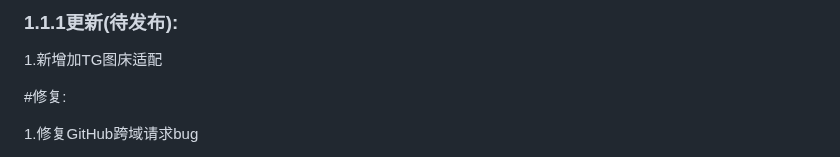
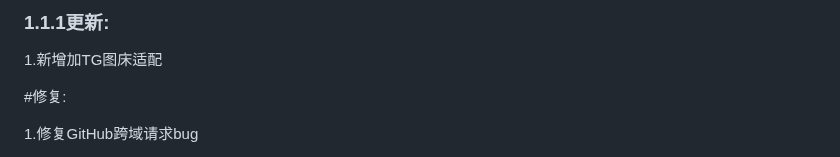
Before and after one commit to ZenEcho/PLExtension, a Markdown page: 版本更新.md, the part around the change. GitHub-like rendering.

```diff
--- a/版本更新.md
+++ b/版本更新.md
@@ -1,4 +1,4 @@
-### 1.1.1更新(待发布):
+### 1.1.1更新:
 
 1.新增加TG图床适配
 
```
